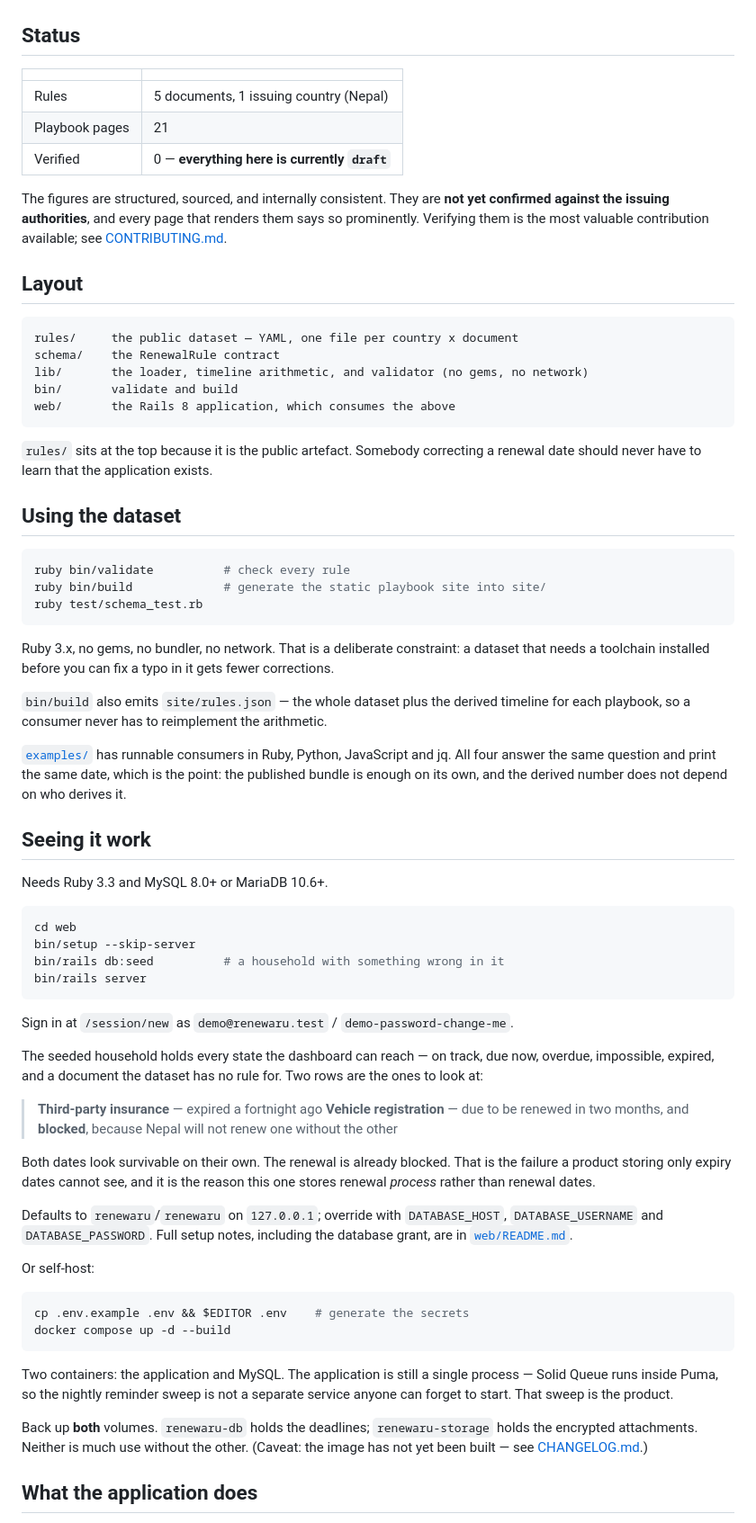
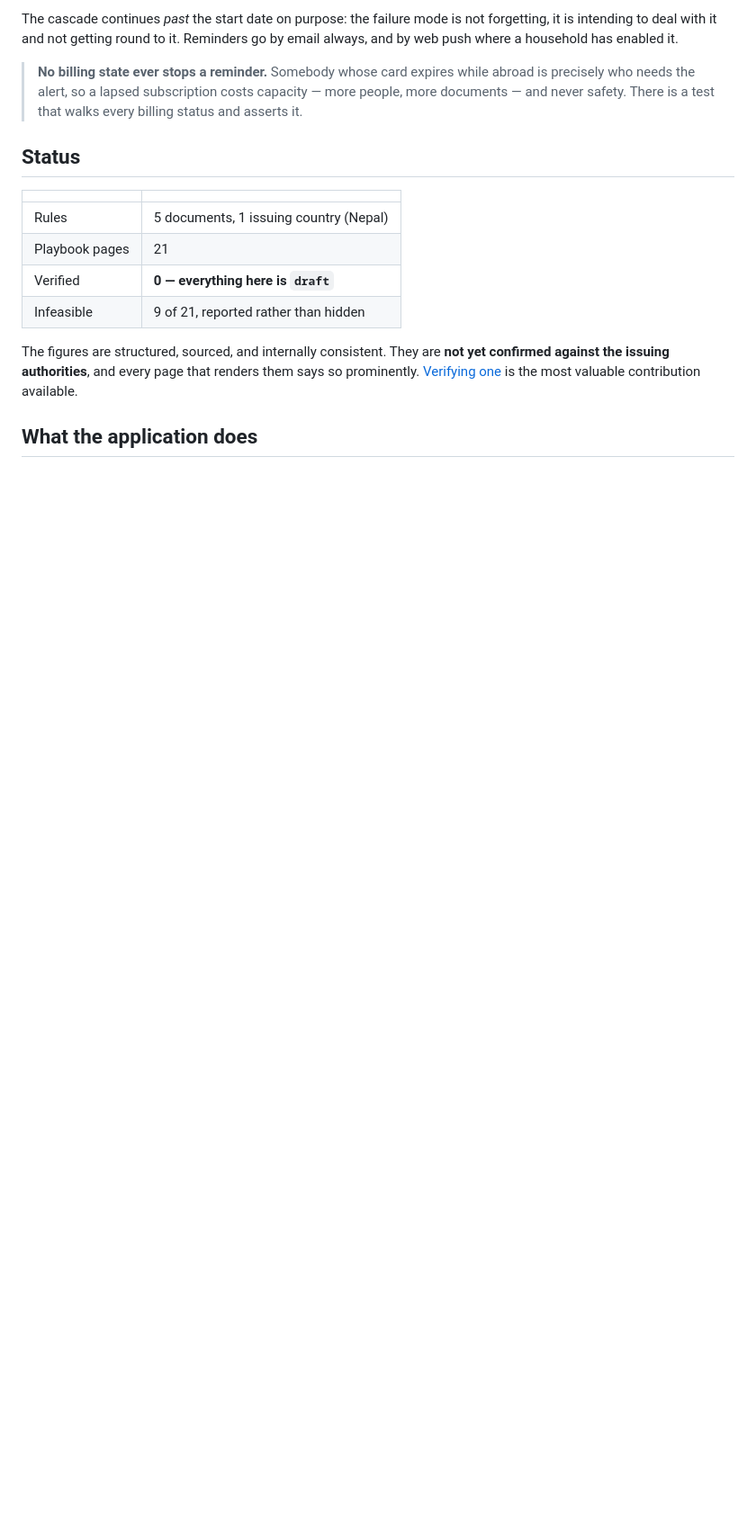
Before and after one commit to cdrrazan/Docaru, a Markdown page: README.md, the part around one of its changes. Shown at 90% size. Rendered like a GitHub page; blank space fills up the shorter version.

````diff
--- a/README.md
+++ b/README.md
@@ -25,3 +200,10 @@ Per country × document type, versioned in public:
+The cascade continues *past* the start date on purpose: the failure mode is not forgetting, it is
+intending to deal with it and not getting round to it. Reminders go by email always, and by web push
+where a household has enabled it.
+
+> **No billing state ever stops a reminder.** Somebody whose card expires while abroad is precisely
+> who needs the alert, so a lapsed subscription costs capacity — more people, more documents — and
+> never safety. There is a test that walks every billing status and asserts it.
 
 ## Status
 
@@ -29,85 +211,12 @@ Per country × document type, versioned in public:
 |---|---|
 | Rules | 5 documents, 1 issuing country (Nepal) |
 | Playbook pages | 21 |
-| Verified | 0 — **everything here is currently `draft`** |
+| Verified | **0 — everything here is `draft`** |
+| Infeasible | 9 of 21, reported rather than hidden |
 
-The figures are structured, sourced, and internally consistent. They are **not yet confirmed
-against the issuing authorities**, and every page that renders them says so prominently. Verifying
-them is the most valuable contribution available; see [CONTRIBUTING.md](CONTRIBUTING.md).
-
-## Layout
-
-```
-rules/     the public dataset — YAML, one file per country x document
-schema/    the RenewalRule contract
-lib/       the loader, timeline arithmetic, and validator (no gems, no network)
-bin/       validate and build
-web/       the Rails 8 application, which consumes the above
-```
-
-`rules/` sits at the top because it is the public artefact. Somebody correcting a renewal date
-should never have to learn that the application exists.
-
-## Using the dataset
-
-```sh
-ruby bin/validate          # check every rule
-ruby bin/build             # generate the static playbook site into site/
-ruby test/schema_test.rb
-```
-
-Ruby 3.x, no gems, no bundler, no network. That is a deliberate constraint: a dataset that needs a
-toolchain installed before you can fix a typo in it gets fewer corrections.
-
-`bin/build` also emits `site/rules.json` — the whole dataset plus the derived timeline for each
-playbook, so a consumer never has to reimplement the arithmetic.
-
-[`examples/`](examples/) has runnable consumers in Ruby, Python, JavaScript and jq. All four answer
-the same question and print the same date, which is the point: the published bundle is enough on its
-own, and the derived number does not depend on who derives it.
-
-## Seeing it work
-
-Needs Ruby 3.3 and MySQL 8.0+ or MariaDB 10.6+.
-
-```sh
-cd web
-bin/setup --skip-server
-bin/rails db:seed          # a household with something wrong in it
-bin/rails server
-```
-
-Sign in at `/session/new` as `demo@renewaru.test` / `demo-password-change-me`.
-
-The seeded household holds every state the dashboard can reach — on track, due now, overdue,
-impossible, expired, and a document the dataset has no rule for. Two rows are the ones to look at:
-
-> **Third-party insurance** — expired a fortnight ago
-> **Vehicle registration** — due to be renewed in two months, and **blocked**, because Nepal will not
-> renew one without the other
-
-Both dates look survivable on their own. The renewal is already blocked. That is the failure a
-product storing only expiry dates cannot see, and it is the reason this one stores renewal *process*
-rather than renewal dates.
-
-Defaults to `renewaru`/`renewaru` on `127.0.0.1`; override with `DATABASE_HOST`, `DATABASE_USERNAME`
-and `DATABASE_PASSWORD`. Full setup notes, including the database grant, are in
-[`web/README.md`](web/README.md).
-
-Or self-host:
-
-```sh
-cp .env.example .env && $EDITOR .env    # generate the secrets
-docker compose up -d --build
-```
-
-Two containers: the application and MySQL. The application is still a single process — Solid Queue
-runs inside Puma, so the nightly reminder sweep is not a separate service anyone can forget to
-start. That sweep is the product.
-
-Back up **both** volumes. `renewaru-db` holds the deadlines; `renewaru-storage` holds the encrypted
-attachments. Neither is much use without the other.
-(Caveat: the image has not yet been built — see [CHANGELOG.md](CHANGELOG.md).)
+The figures are structured, sourced, and internally consistent. They are **not yet confirmed against
+the issuing authorities**, and every page that renders them says so prominently. [Verifying one](#helping)
+is the most valuable contribution available.
 
 ## What the application does
 
````
Also changed, not shown: other parts of README.md (+285 -64 lines).
